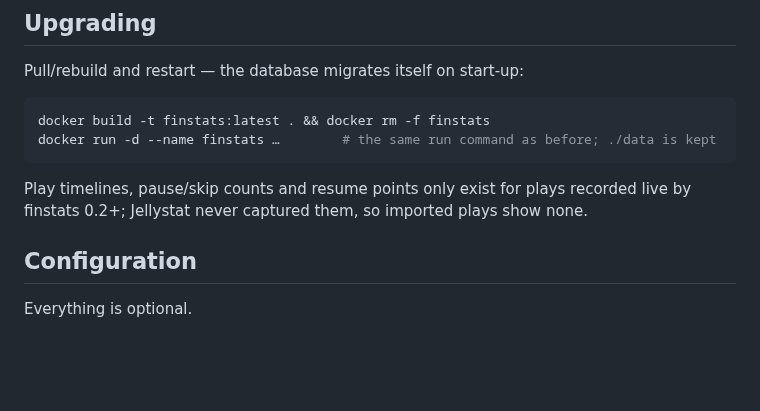
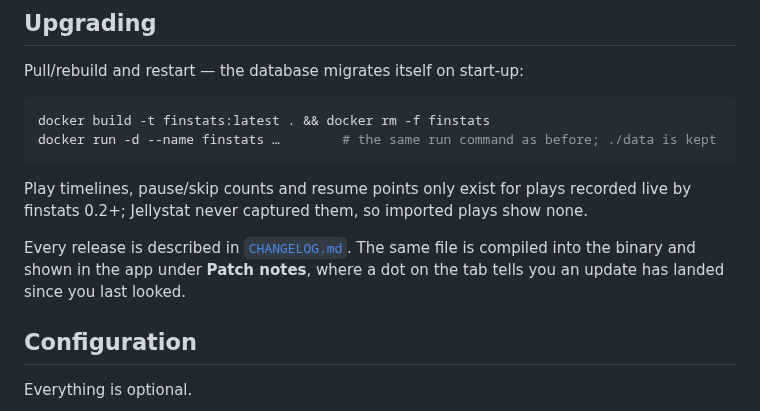
Before and after one commit to OlaYZen/finstats, a Markdown page: README.md, the part around the change. GitHub-like rendering; blank space fills up the shorter version.

Commit message:
docs: describe the patch notes tab and its endpoint
The API contract gains /api/changelog, and the README points at
CHANGELOG.md as the one place release notes are written.

```diff
--- a/README.md
+++ b/README.md
@@ -114,6 +114,10 @@ docker run -d --name finstats …        # the same run command as before; ./dat
 Play timelines, pause/skip counts and resume points only exist for plays recorded live by
 finstats 0.2+; Jellystat never captured them, so imported plays show none.
 
+Every release is described in [`CHANGELOG.md`](CHANGELOG.md). The same file is compiled into
+the binary and shown in the app under **Patch notes**, where a dot on the tab tells you an
+update has landed since you last looked.
+
 ## Configuration
 
 Everything is optional.
```
Also changed, not shown: docs/api.md (+16 -0 lines).
